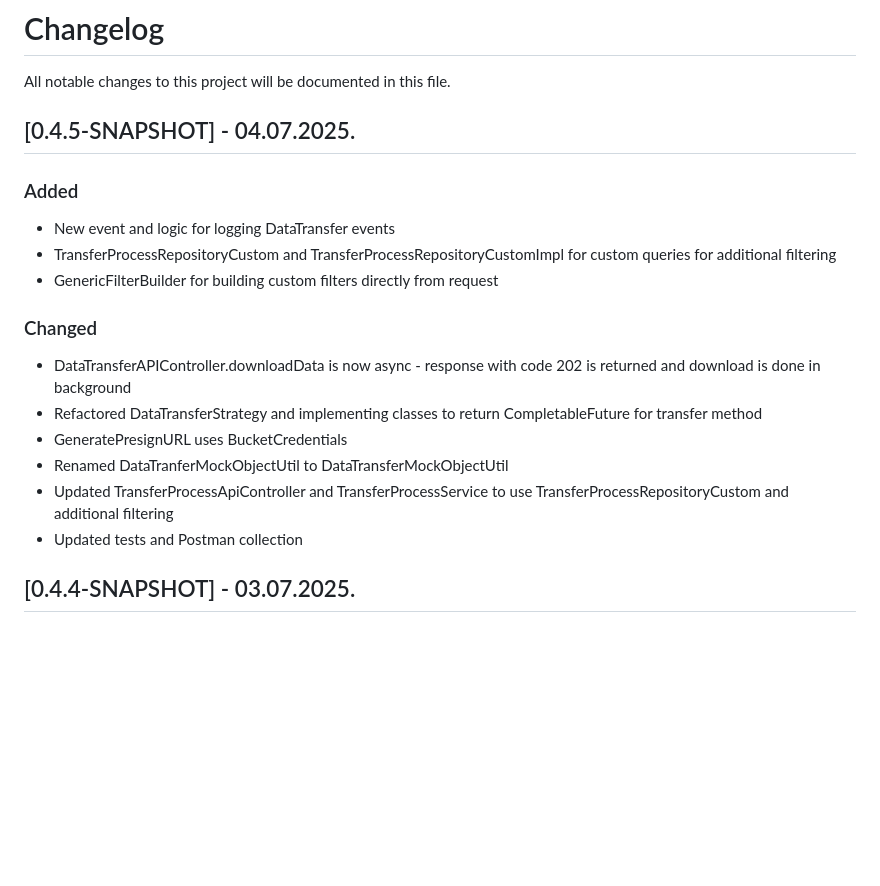
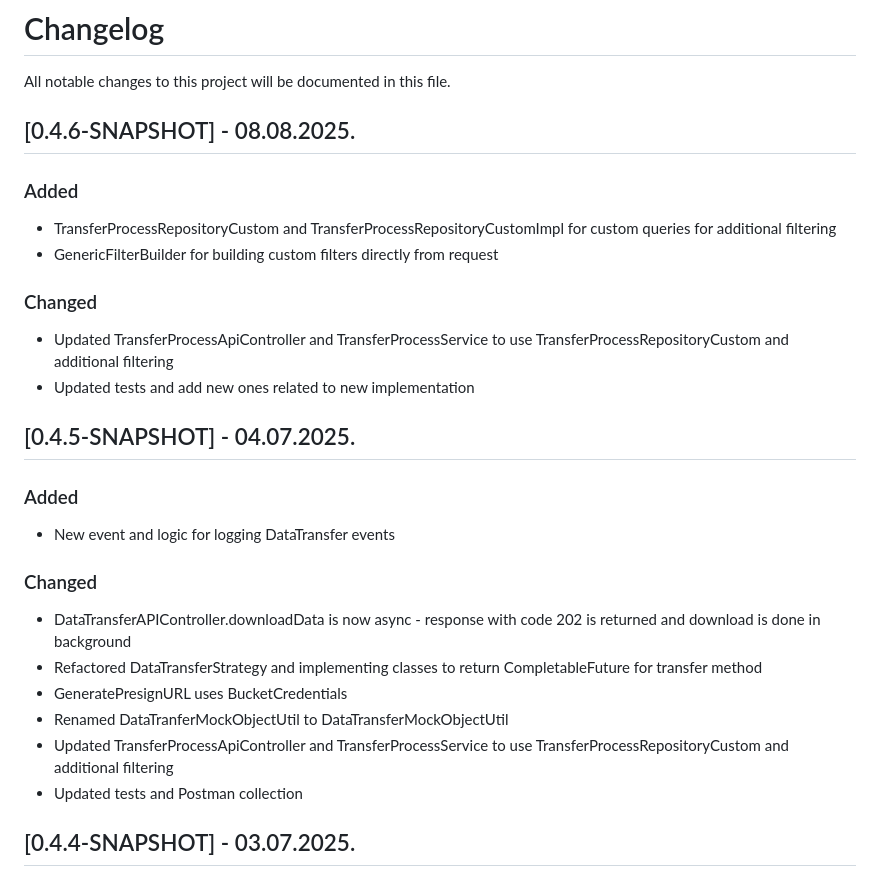
Before and after one commit to Engineering-Research-and-Development/dsp-true-connector, a Markdown page: CHANGELOG.md, the part around the change. GitHub-like rendering; blank space fills up the shorter version.

```diff
--- a/CHANGELOG.md
+++ b/CHANGELOG.md
@@ -1,14 +1,25 @@
 # Changelog
 
 All notable changes to this project will be documented in this file.
+
+## [0.4.6-SNAPSHOT] - 08.08.2025.
+
+### Added
+
+- TransferProcessRepositoryCustom and TransferProcessRepositoryCustomImpl for custom queries for additional filtering
+- GenericFilterBuilder for building custom filters directly from request
+
+### Changed
+
+- Updated TransferProcessApiController and TransferProcessService to use TransferProcessRepositoryCustom and additional
+  filtering
+- Updated tests and add new ones related to new implementation
 
 ## [0.4.5-SNAPSHOT] - 04.07.2025.
 
 ### Added
 
 - New event and logic for logging DataTransfer events
-- TransferProcessRepositoryCustom and TransferProcessRepositoryCustomImpl for custom queries for additional filtering
-- GenericFilterBuilder for building custom filters directly from request
 
 ### Changed
 
@@ -18,7 +29,7 @@ All notable changes to this project will be documented in this file.
 - GeneratePresignURL uses BucketCredentials
 - Renamed DataTranferMockObjectUtil to DataTransferMockObjectUtil
 - Updated TransferProcessApiController and TransferProcessService to use TransferProcessRepositoryCustom and additional
-    filtering
+  filtering
 - Updated tests and Postman collection
 
 ## [0.4.4-SNAPSHOT] - 03.07.2025.
```
